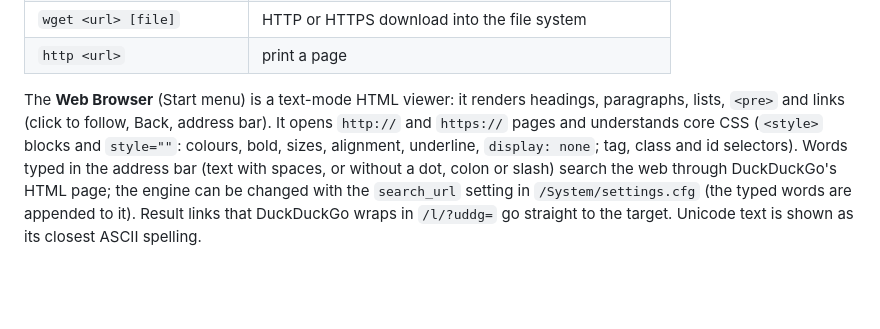
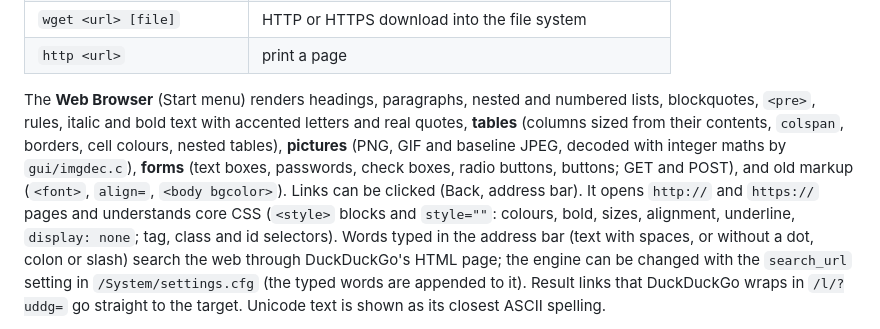
Before and after one commit to enderbrosik/nimbusOS, a Markdown page: README.md, the part around the change. Rendered like a GitHub page; blank space fills up the shorter version.

Commit message:
README: describe the browser's tables, pictures and forms
Co-Authored-By: Claude Sonnet 5.5 <noreply@anthropic.com>
Claude-Session: https://claude.ai/code/session_01VnbgLNoA6C3E8tQ1QfmhLN

```diff
--- a/README.md
+++ b/README.md
@@ -543,9 +543,14 @@ DHCP, DNS, TCP (client, with retransmission) and HTTP/1.0. Terminal commands:
 | `wget <url> [file]` | HTTP or HTTPS download into the file system |
 | `http <url>` | print a page |
 
-The **Web Browser** (Start menu) is a text-mode HTML viewer: it renders
-headings, paragraphs, lists, `<pre>` and links (click to follow, Back,
-address bar). It opens `http://` and `https://` pages and understands core
+The **Web Browser** (Start menu) renders headings, paragraphs, nested and
+numbered lists, blockquotes, `<pre>`, rules, italic and bold text with
+accented letters and real quotes, **tables** (columns sized from their
+contents, `colspan`, borders, cell colours, nested tables), **pictures**
+(PNG, GIF and baseline JPEG, decoded with integer maths by `gui/imgdec.c`),
+**forms** (text boxes, passwords, check boxes, radio buttons, buttons;
+GET and POST), and old markup (`<font>`, `align=`, `<body bgcolor>`).
+Links can be clicked (Back, address bar). It opens `http://` and `https://` pages and understands core
 CSS (`<style>` blocks and `style=""`: colours, bold, sizes, alignment,
 underline, `display: none`; tag, class and id selectors). Words typed in
 the address bar (text with spaces, or without a dot, colon or slash) search
```
